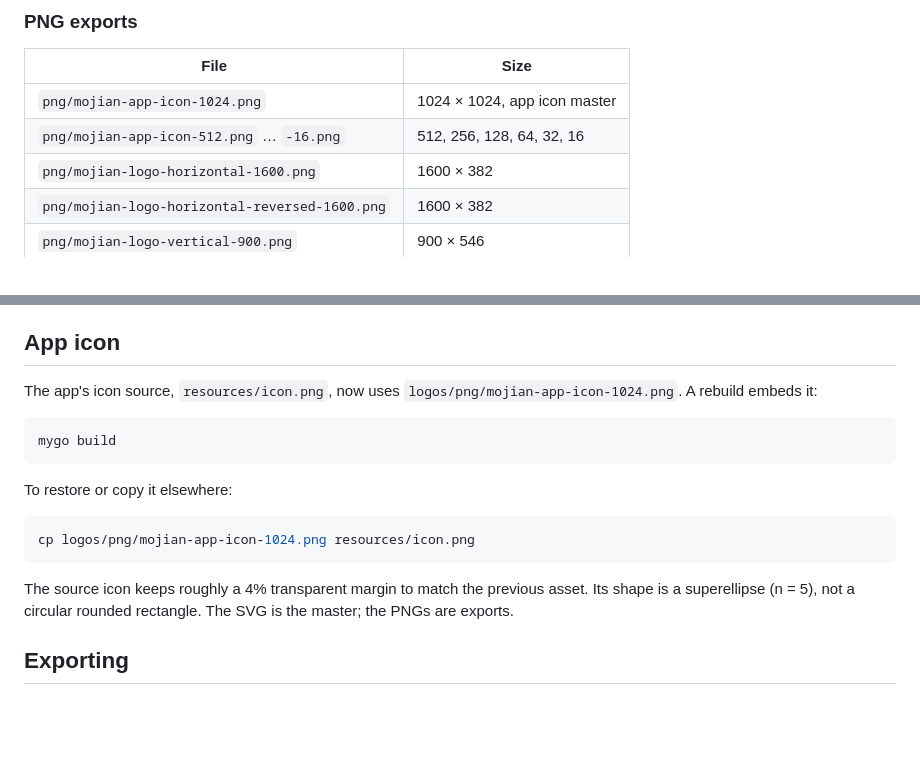
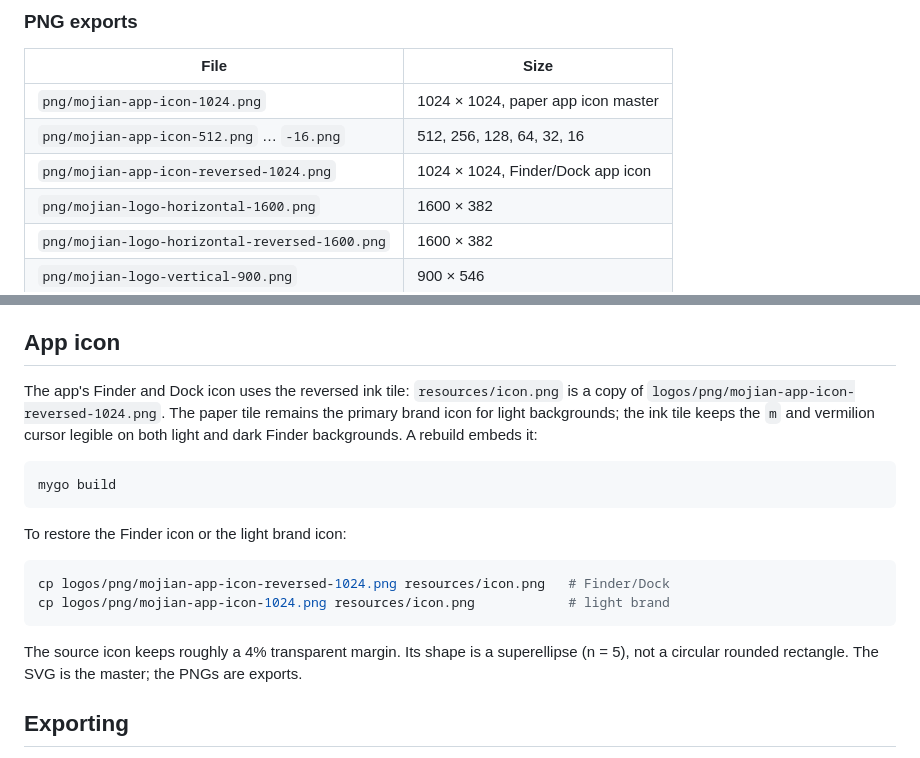
Before and after one commit to Justdoit-lhm/mojian, a Markdown page: logos/README.md, 2 parts joined by grey strips. Rendered like a GitHub page; blank space fills up the shorter version.

Commit message:
Use the ink app icon in Finder and the Dock
The paper tile is quiet but loses its edge on a light Finder background. The reversed ink tile keeps the paper m and the vermilion cursor readable at 16 px and on both light and dark backgrounds.

The paper icon remains the light brand asset; resources/icon.png now carries the reversed Finder icon, and mygo.json names it explicitly.

````diff
--- a/logos/README.md
+++ b/logos/README.md
@@ -34,8 +34,9 @@ is in [`png/preview.png`](png/preview.png).
 
 | File | Size |
 |---|---|
-| `png/mojian-app-icon-1024.png` | 1024 × 1024, app icon master |
+| `png/mojian-app-icon-1024.png` | 1024 × 1024, paper app icon master |
 | `png/mojian-app-icon-512.png` … `-16.png` | 512, 256, 128, 64, 32, 16 |
+| `png/mojian-app-icon-reversed-1024.png` | 1024 × 1024, Finder/Dock app icon |
 | `png/mojian-logo-horizontal-1600.png` | 1600 × 382 |
 | `png/mojian-logo-horizontal-reversed-1600.png` | 1600 × 382 |
 | `png/mojian-logo-vertical-900.png` | 900 × 546 |
@@ -92,22 +93,27 @@ image edges inside that space.
 
 ## App icon
 
-The app's icon source, `resources/icon.png`, now uses
-`logos/png/mojian-app-icon-1024.png`. A rebuild embeds it:
+The app's Finder and Dock icon uses the reversed ink tile:
+`resources/icon.png` is a copy of
+`logos/png/mojian-app-icon-reversed-1024.png`. The paper tile remains the
+primary brand icon for light backgrounds; the ink tile keeps the `m` and
+vermilion cursor legible on both light and dark Finder backgrounds. A
+rebuild embeds it:
 
 ```sh
 mygo build
 ```
 
-To restore or copy it elsewhere:
+To restore the Finder icon or the light brand icon:
 
 ```sh
-cp logos/png/mojian-app-icon-1024.png resources/icon.png
+cp logos/png/mojian-app-icon-reversed-1024.png resources/icon.png   # Finder/Dock
+cp logos/png/mojian-app-icon-1024.png resources/icon.png            # light brand
 ```
 
-The source icon keeps roughly a 4% transparent margin to match the previous
-asset. Its shape is a superellipse (n = 5), not a circular rounded
-rectangle. The SVG is the master; the PNGs are exports.
+The source icon keeps roughly a 4% transparent margin. Its shape is a
+superellipse (n = 5), not a circular rounded rectangle. The SVG is the
+master; the PNGs are exports.
 
 ## Exporting
 
````
Also changed, not shown: AGENTS.md (+1 -1 lines), CHANGELOG.md (+6 -0 lines), resources/icon.png, 2 other files.
